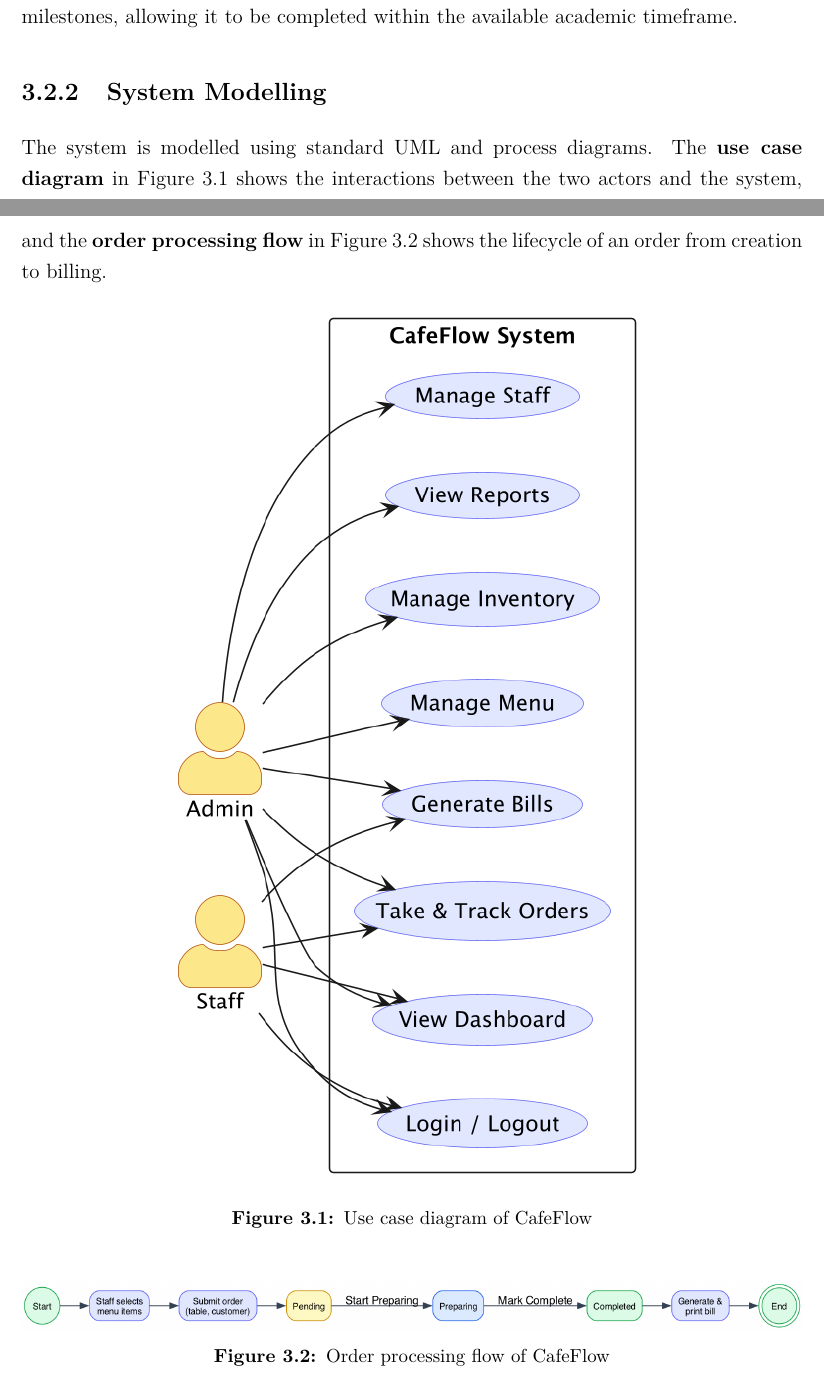
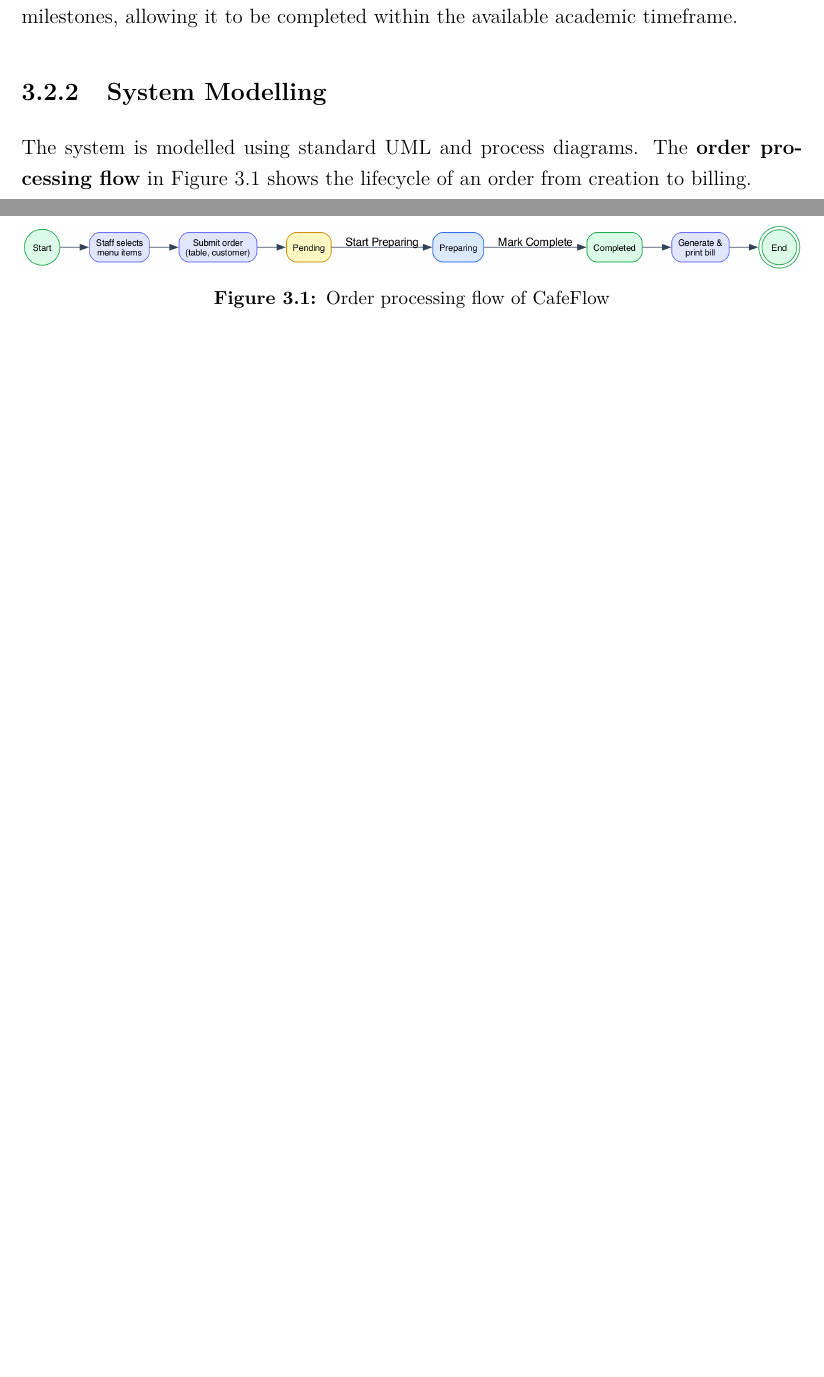
Before and after one commit to ululululu5656/finalproject, a LaTeX thesis (docs/submission/report/main.tex): two parts of pages 20 and 21 of 40 before the commit and two parts of pages 20 and 21 of 39 after it, joined at a grey line, cut so that both start at the same text, the shorter picture padded with empty space. Compiled offline with pdfLaTeX.

Commit message:
Fix ER diagram, regenerate diagrams, remove use case diagram
- Add missing order_items.category attribute to ER diagram to match schema
- Regenerate all diagram PNGs from dot sources at 150 DPI
- Remove use case diagram (sources, PNGs, report figure, logbook mentions)

```diff
--- a/docs/submission/report/main.tex
+++ b/docs/submission/report/main.tex
@@ -468,17 +468,8 @@ feasible.
 milestones, allowing it to be completed within the available academic timeframe.
 
 \subsection{System Modelling}
-The system is modelled using standard UML and process diagrams. The \textbf{use case diagram}
-in Figure~\ref{fig:usecase} shows the interactions between the two actors and the system, and
-the \textbf{order processing flow} in Figure~\ref{fig:flow} shows the lifecycle of an order
-from creation to billing.
-
-\begin{figure}[H]
-  \centering
-  \includegraphics[width=0.62\textwidth]{usecase.png}
-  \caption{Use case diagram of CafeFlow}
-  \label{fig:usecase}
-\end{figure}
+The system is modelled using standard UML and process diagrams. The \textbf{order processing
+flow} in Figure~\ref{fig:flow} shows the lifecycle of an order from creation to billing.
 
 \begin{figure}[H]
   \centering
```
Also changed, not shown: docs/submission/logbook/logbook.tex (+3 -3 lines), docs/diagrams/use case.png (deleted), docs/diagrams/use casee.png (deleted), docs/submission/assets/diagrams/er.png, docs/submission/assets/diagrams/usecase.png (deleted), 3 other files.
